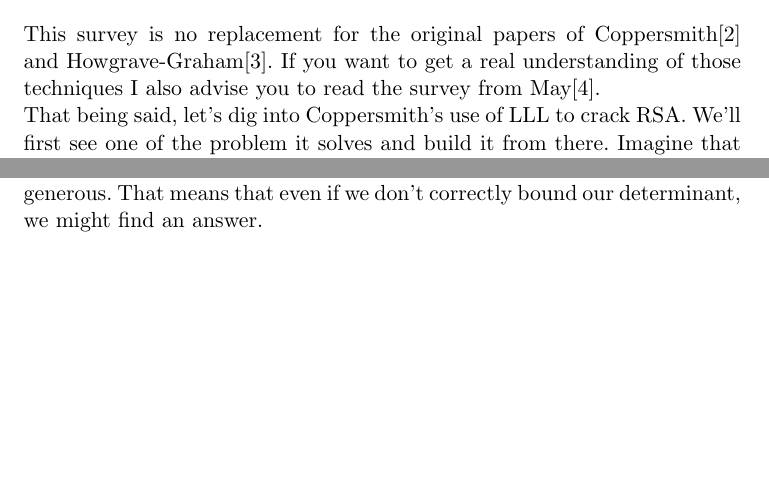
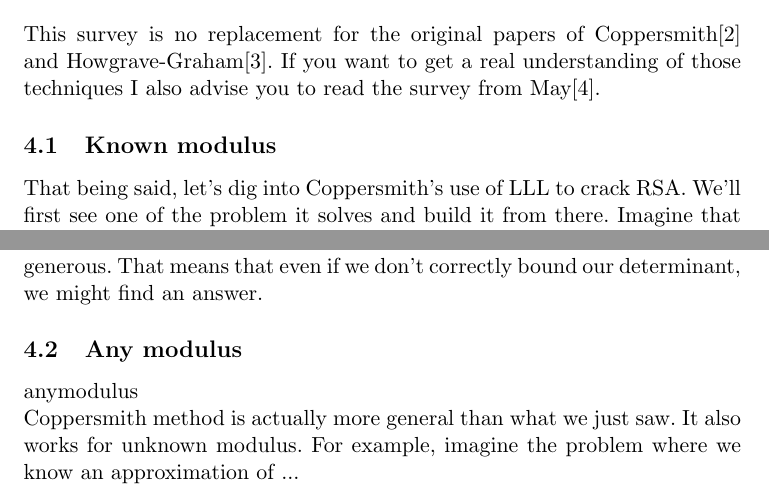
Before and after one commit to mimoo/RSA-and-LLL-attacks, a LaTeX paper (rapport.tex): two parts of pages 6 and 9 of 10 before the commit and two parts of pages 6 and 9 of 11 after it, joined at a grey line, cut so that both start at the same text, the shorter picture padded with empty space. Compiled offline with pdfLaTeX.

Commit message:
more to coppersmith?

```diff
--- a/rapport.tex
+++ b/rapport.tex
@@ -229,6 +229,8 @@ Attacks on RSA falls into two categories: the attacks on the \textbf{implementat
 
 This survey is no replacement for the original papers of Coppersmith\cite{coppersmith} and Howgrave-Graham\cite{howgrave-graham}. If you want to get a real understanding of those techniques I also advise you to read the survey from May\cite{may}.
 
+\subsection{Known modulus}\label{knownmodulus}
+
 That being said, let's dig into Coppersmith's use of LLL to crack RSA. We'll first see one of the problem it solves and build it from there. Imagine that you know a part of the message: this is called the \textbf{Stereotyped Messages Attack}. For example you know that the Alice always sends her messages this way: ``the password is: cupcake''.
 
 Let's say we know $m_0$ of the message $m = m_0 + x$. And of course we don't know $x$. We have \textbf{our problem} translated to the following equation:
@@ -344,6 +346,10 @@ Now, to obtain Howgrave-Graham's second point on our $g$ ($\|g(xX)\| < \frac{_{b
 
 To do that we need to \textbf{tweak} $m$ and $t$ until we obtain the correct bounds. Note that the bound on the shortest vector of the reduced lattice basis is generous. That means that even if we don't correctly bound our determinant, we might find an answer.
 
+\subsection{Any modulus}{anymodulus}
+
+Coppersmith method is actually more general than what we just saw. It also works for unknown modulus. For example, imagine the problem where we know an approximation of ...
+
 \section{Boneh-Durfee}\label{bonehdurfee}
 
 This survey is no replacement for the original papers of Boneh and Durfee\cite{bonehdurfee} and Herrmann and May\cite{herrmannmay}.
```
Also changed, not shown: rapport.pdf, rapport.tex (4 more changed lines).
